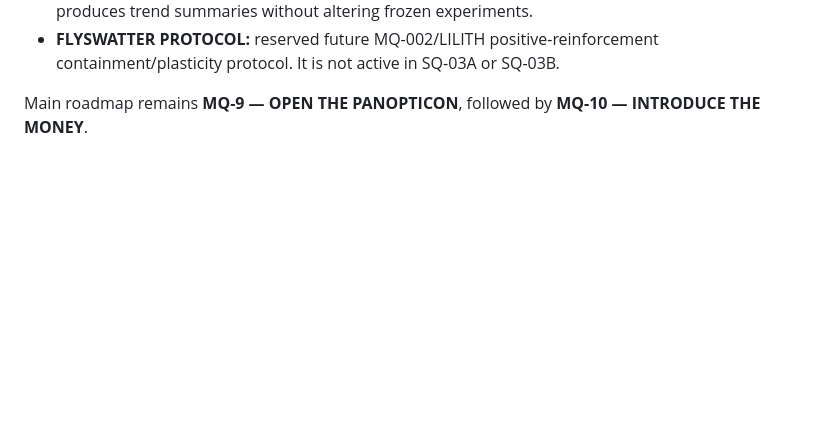
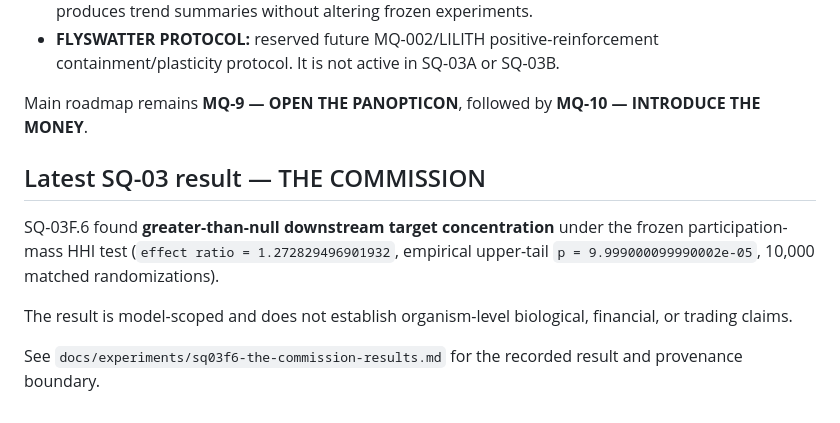
Before and after one commit to mayombe67/moscaquant, a Markdown page: README.md, the part around the change. GitHub-like rendering; blank space fills up the shorter version.

```diff
--- a/README.md
+++ b/README.md
@@ -305,3 +305,16 @@ the documented evidence, or evidence of autonomous financial competence.
 
 Main roadmap remains **MQ-9 — OPEN THE PANOPTICON**, followed by
 **MQ-10 — INTRODUCE THE MONEY**.
+
+## Latest SQ-03 result — THE COMMISSION
+
+SQ-03F.6 found **greater-than-null downstream target concentration** under the
+frozen participation-mass HHI test (`effect ratio = 1.272829496901932`,
+empirical upper-tail `p = 9.999000099990002e-05`, 10,000 matched
+randomizations).
+
+The result is model-scoped and does not establish organism-level biological,
+financial, or trading claims.
+
+See `docs/experiments/sq03f6-the-commission-results.md` for the recorded result
+and provenance boundary.
```
Also changed, not shown: ROADMAP.md (+29 -0 lines).
